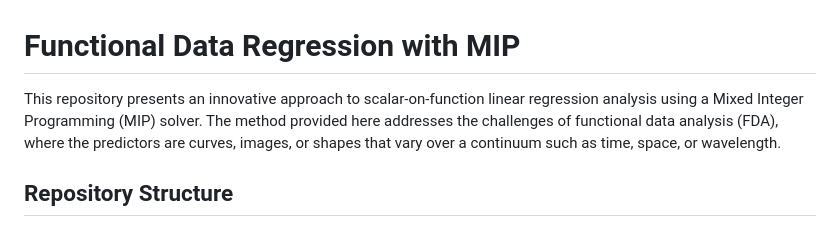
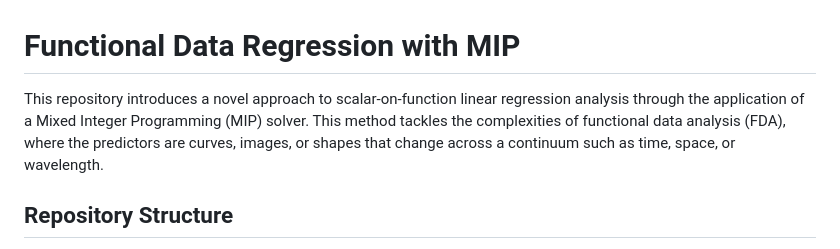
Before and after one commit to FrigaZzz/functional-data-regression-mip, a Markdown page: README.md, the part around the change. Rendered like a GitHub page.

```diff
--- a/README.md
+++ b/README.md
@@ -1,5 +1,5 @@
 # Functional Data Regression with MIP
-This repository presents an innovative approach to scalar-on-function linear regression analysis using a Mixed Integer Programming (MIP) solver. The method provided here addresses the challenges of functional data analysis (FDA), where the predictors are curves, images, or shapes that vary over a continuum such as time, space, or wavelength.
+This repository introduces a novel approach to scalar-on-function linear regression analysis through the application of a Mixed Integer Programming (MIP) solver. This method tackles the complexities of functional data analysis (FDA), where the predictors are curves, images, or shapes that change across a continuum such as time, space, or wavelength.
 
 
 
```
